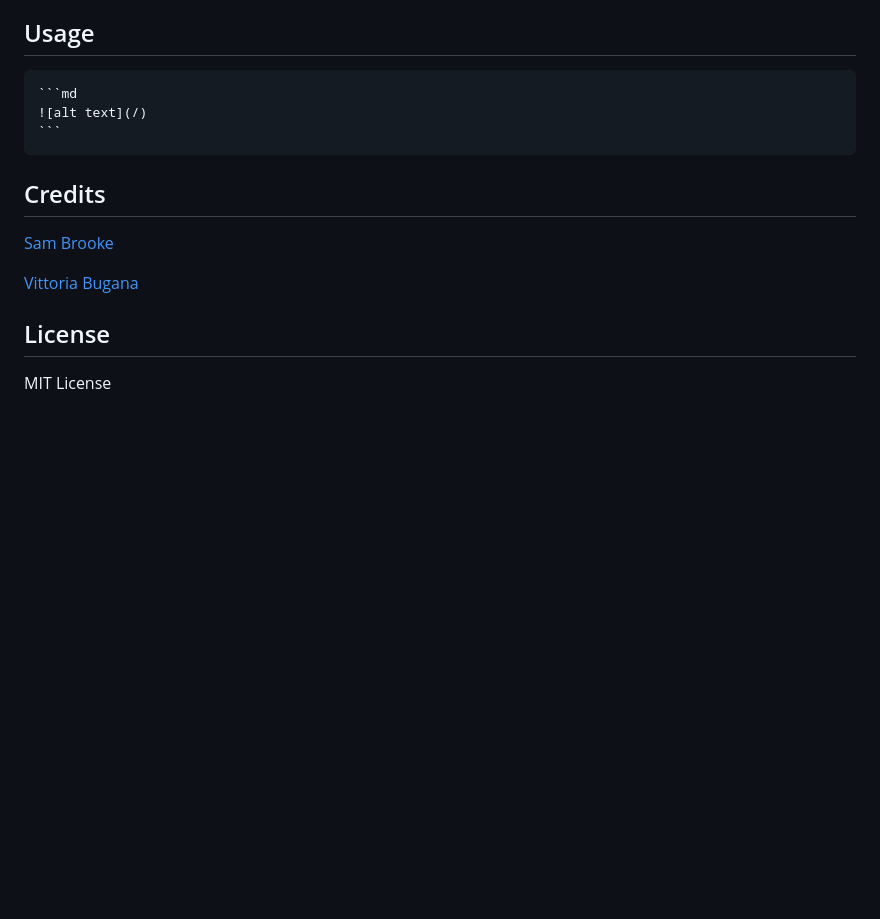
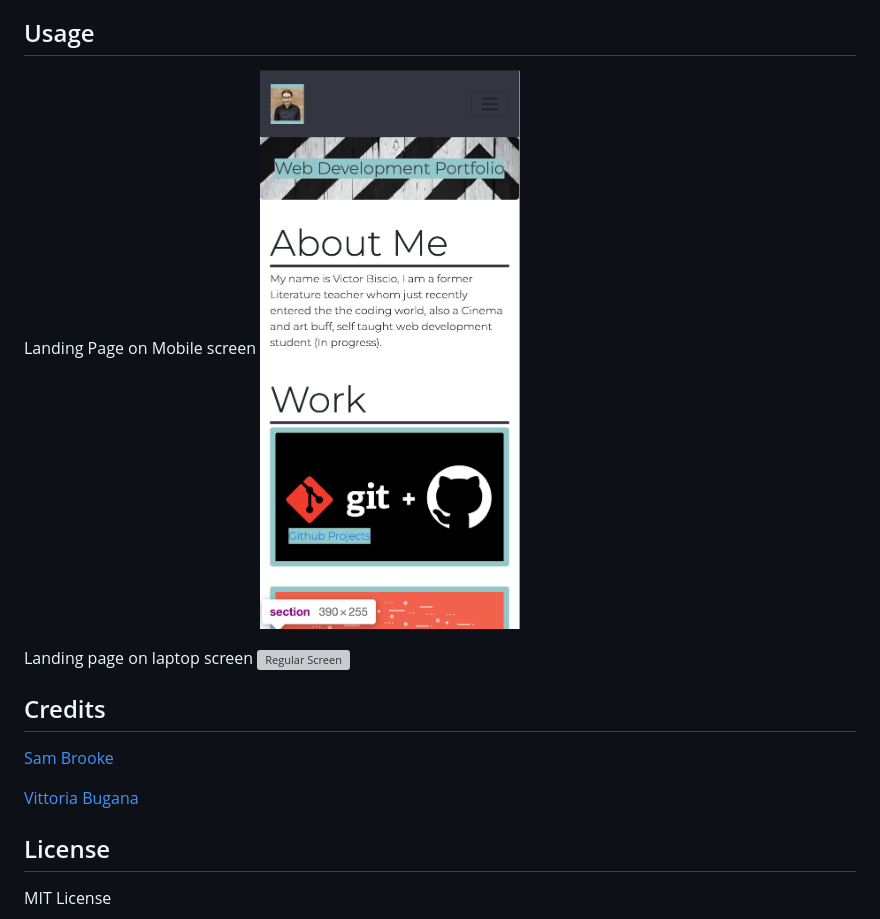
Before and after one commit to reinkaoss/Bootstrap-Portfolio, a Markdown page: README.md, the part around the change. Drawn GitHub-style; pictures changed too: images/Screenshot1.png (added); blank space fills up the shorter version; grey boxes are pictures that could not be loaded.

Commit message:
Final adjustments to README

````diff
--- a/README.md
+++ b/README.md
@@ -16,17 +16,17 @@ Building this project taught me how flexible Bootstrap is and how easy and natur
 
 ## Usage
 
+Landing Page on Mobile screen
+    ![Small Screen](./images/Screenshot1.png)
 
-    ```md
-    ![alt text](/)
-    ```
+Landing page on laptop screen
+![Regular Screen](./images/Screenshot2.png)
 
 ## Credits
 
 [Sam Brooke](https://github.com/Sam010000101)
 
 [Vittoria Bugana](https://github.com/vbugana)
-
 
 ## License
 
````
Also changed, not shown: 2 other files.
